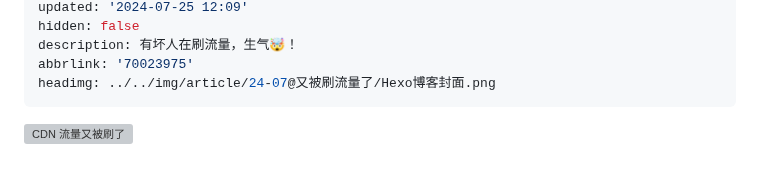
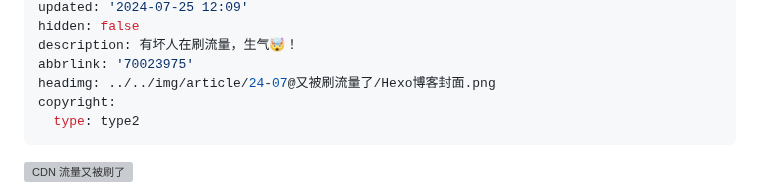
Before and after one commit to inkss/markdown, a Markdown page: Hexo/2024/24-07@又被刷流量了.md, the part around the change. Rendered like a GitHub page; blank space fills up the shorter version; grey boxes are pictures that could not be loaded.

```diff
--- a/Hexo/2024/24-07@又被刷流量了.md
+++ b/Hexo/2024/24-07@又被刷流量了.md
@@ -13,6 +13,8 @@ hidden: false
 description: 有坏人在刷流量，生气🤯！
 abbrlink: '70023975'
 headimg: ../../img/article/24-07@又被刷流量了/Hexo博客封面.png
+copyright:
+  type: type2
 ---
 
 ![CDN 流量又被刷了](../../img/article/24-07@又被刷流量了/Hexo博客封面.png)
```
Also changed, not shown: Hexo/2023/23-05@中国电信跨省宽带.md (+2 -2 lines).
